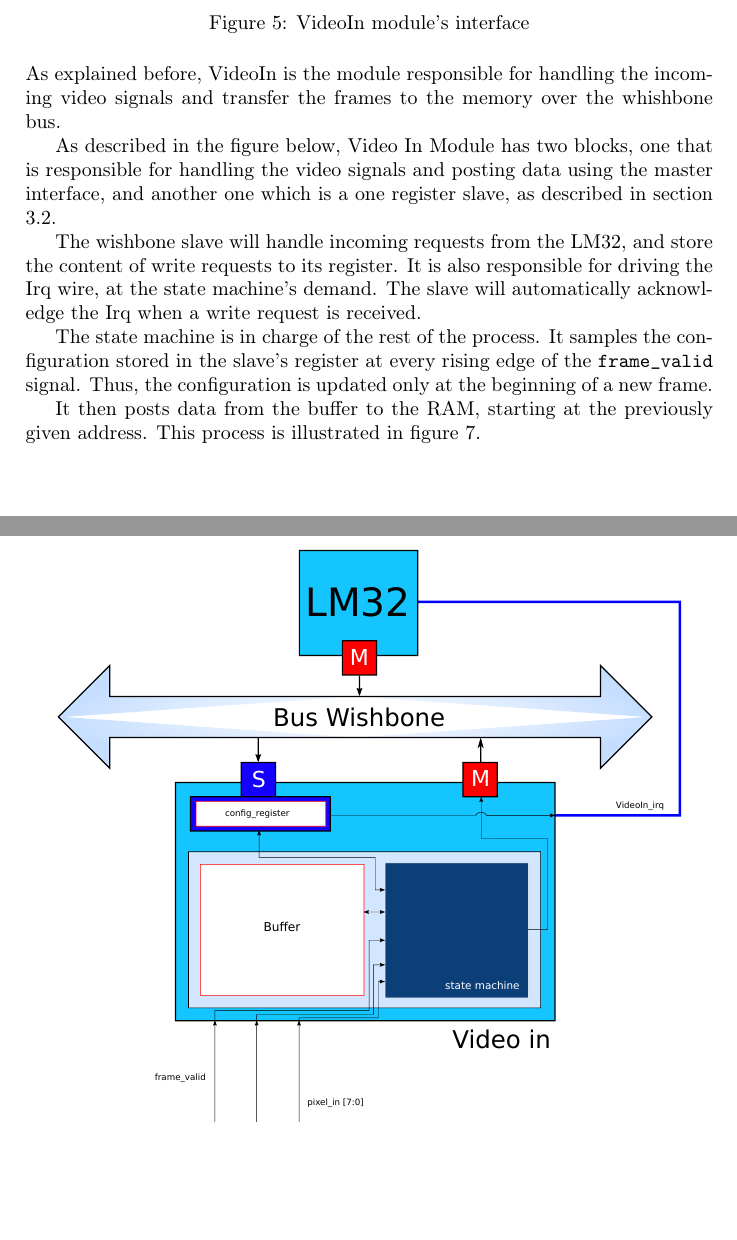
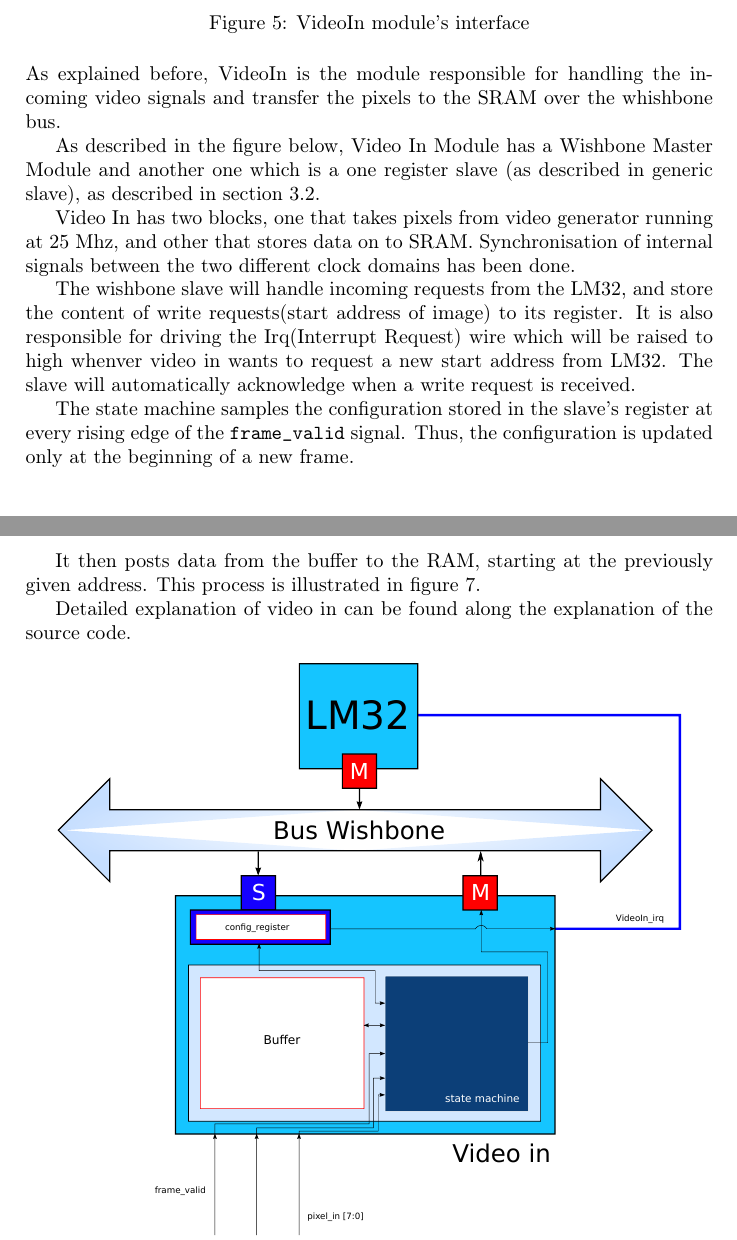
Before and after one commit to vaibhav3002/soc_etrange_team_four, a LaTeX document (report/SoC-report.tex, which reads report/VideoIn.tex): two parts of pages 7 and 8 of 15, joined at a grey line, cut so that both start at the same text, the shorter picture padded with empty space. Compiled offline with pdfLaTeX.

Commit message:
Report -Video In  Changes

```diff
--- a/report/VideoIn.tex
+++ b/report/VideoIn.tex
@@ -12,17 +12,19 @@
 \label{VideoIn_interface}
 \end{figure}
 
-As explained before, VideoIn is the module responsible for handling the incoming video signals and transfer the frames to the memory over the whishbone bus.
+As explained before, VideoIn is the module responsible for handling the incoming video signals and transfer the pixels to the SRAM over the whishbone bus.
 
-As described in the figure below, Video In Module has two blocks, one that is responsible for handling the video signals and posting data using the master interface, and another one which is a one register slave, as described in section \ref{wb_reg_slave}.
+As described in the figure below, Video In Module has a Wishbone Master Module and another one which is a one register slave (as described in generic slave), as described in section \ref{wb_reg_slave}.
 
-The wishbone slave will handle incoming requests from the LM32, and store the content of write requests to its register. It is also responsible for driving the Irq wire, at the state machine's demand.
-The slave will automatically acknowledge the Irq when a write request is received.
+Video In has two blocks, one that takes pixels from video generator running at 25 Mhz, and other that stores data on to SRAM. Synchronisation of internal signals between the two different clock domains has been done.
 
-The state machine is in charge of the rest of the process.
-It samples the configuration stored in the slave's register at every rising edge of the \texttt{frame\_valid} signal. Thus, the configuration is updated only at the beginning of a new frame.
+The wishbone slave will handle incoming requests from the LM32, and store the content of write requests(start address of image) to its register. It is also responsible for driving the Irq(Interrupt Request) wire which will be raised to high whenver video in wants to request a new start address from LM32. The slave will automatically acknowledge when a write request is received.
+
+The state machine samples the configuration stored in the slave's register at every rising edge of the \texttt{frame\_valid} signal. Thus, the configuration is updated only at the beginning of a new frame.
 
 It then posts data from the buffer to the RAM, starting at the previously given address. This process is illustrated in figure \ref{VideoIn_sm}.
+
+Detailed explanation of video in can be found along the explanation of the source code.
 
 \begin{figure}[h]
 \center
```
Also changed, not shown: report/Makefile.
